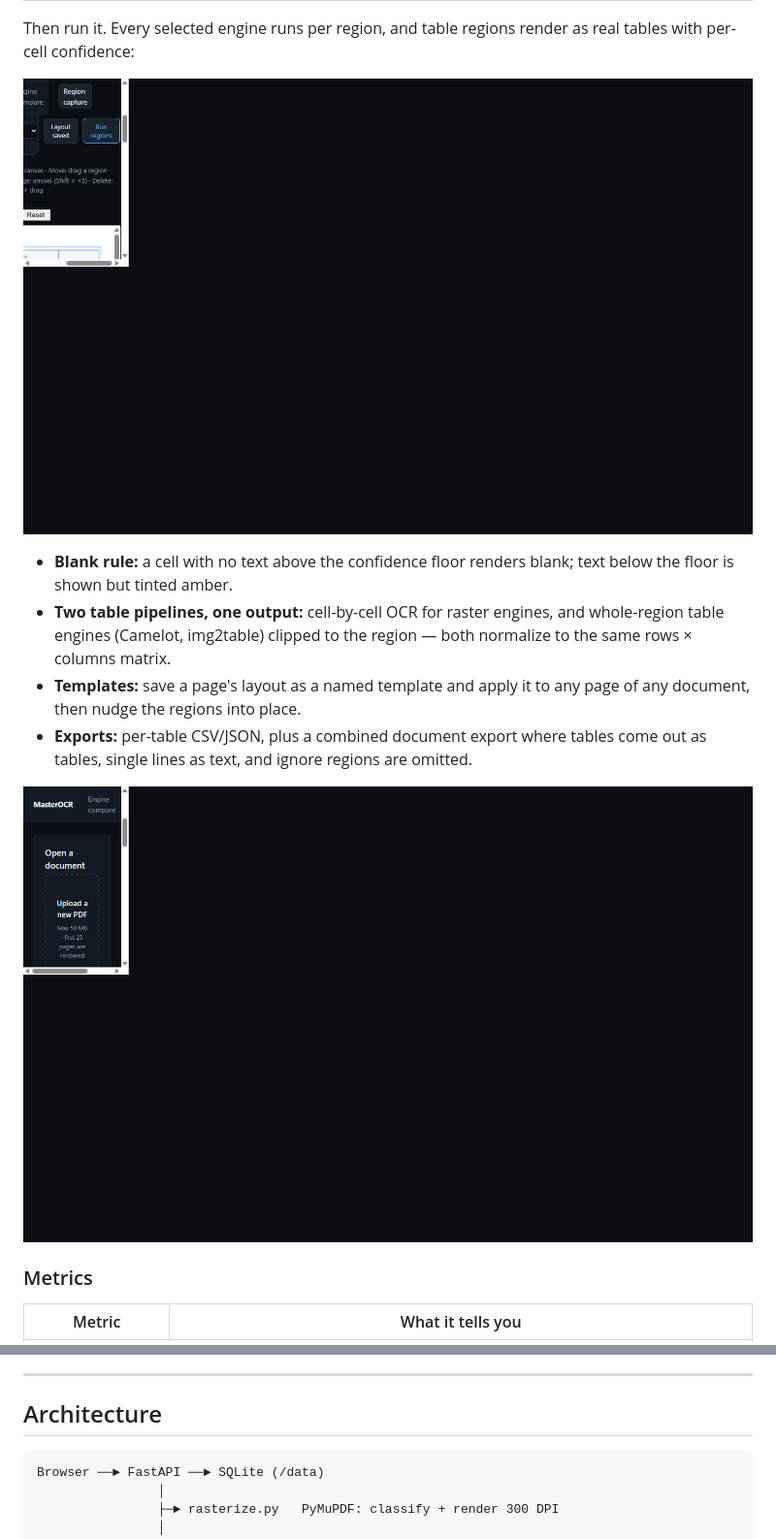
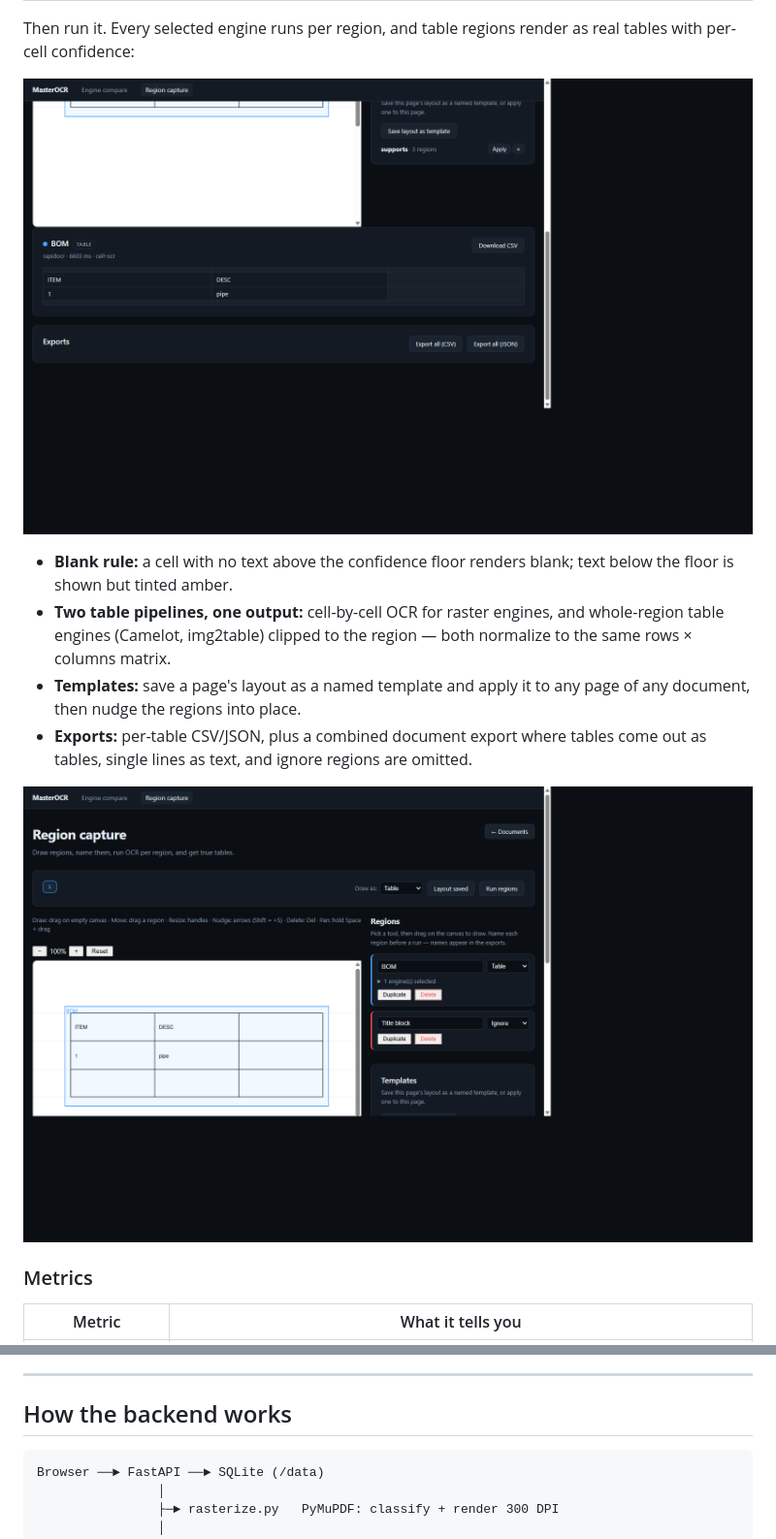
Before and after one commit to JaredCH/MasterOCR, a Markdown page: README.md, 2 parts joined by grey strips. Shown at 97% size. GitHub-like rendering; pictures changed too: docs/screenshots/regions-editor.png, docs/screenshots/regions-picker.png, docs/screenshots/regions-results.png.

Commit message:
docs: marketing README overhaul with populated screenshots; fix region results not loading on page open

````diff
--- a/README.md
+++ b/README.md
@@ -222,7 +238,7 @@ rather than breaking the build.
 
 ---
 
-## Architecture
+## How the backend works
 
 ```
 Browser ──► FastAPI ──► SQLite (/data)
````
Also changed, not shown: other parts of README.md (+42 -9 lines), docs/screenshots/compare-engines.png, 1 other file.
